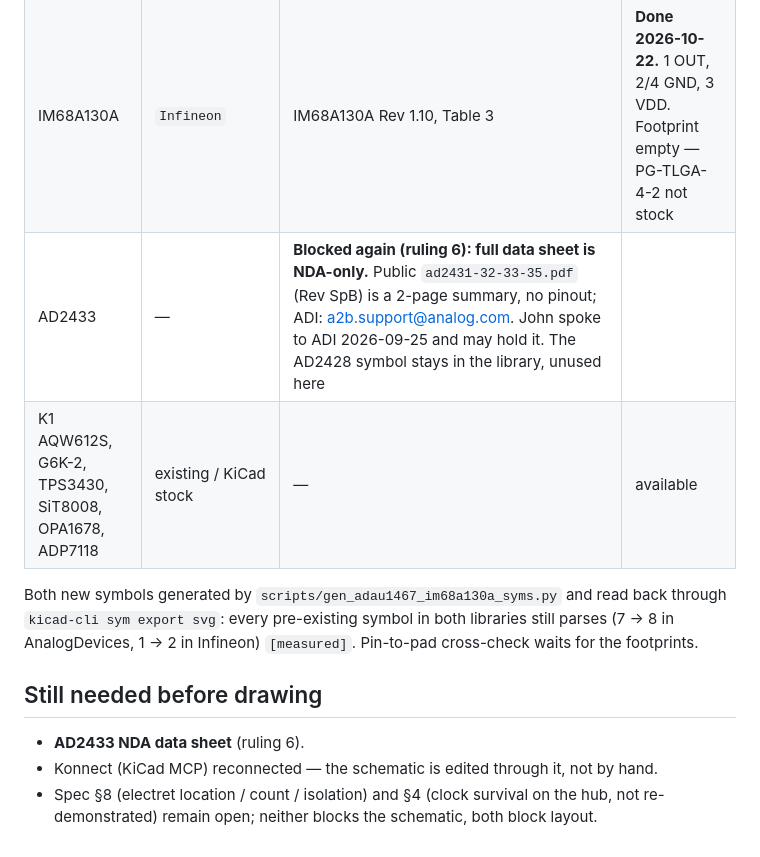
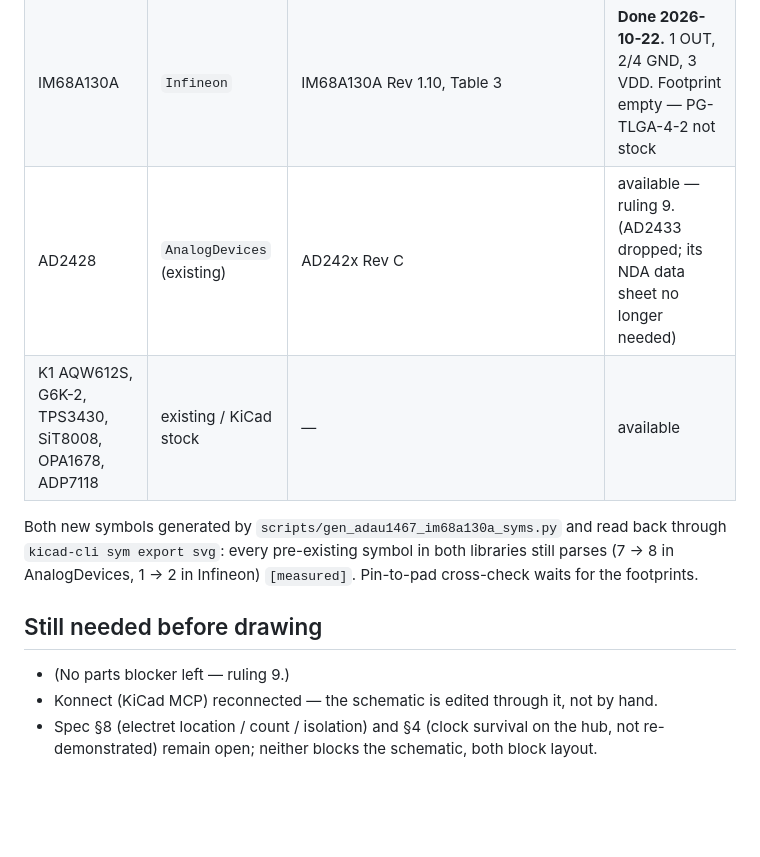
Before and after one commit to pb-aero/lima, a Markdown page: kicad/audio-board/README.md, the part around one of its changes. GitHub-like rendering; blank space fills up the shorter version.

```diff
--- a/kicad/audio-board/README.md
+++ b/kicad/audio-board/README.md
@@ -119,7 +120,7 @@ Option 1 chosen. Kept for the record:
 |---|---|---|---|
 | ADAU1467 | `AnalogDevices` | ADAU1463/1467 Rev A, Table 18 (`docs/datasheets/ADAU1463_1467.pdf`, gitignored) | **Done 2026-10-22.** 88 pins + EP as pin 89; numbers asserted 1–89 exactly. Footprint field empty — no stock 88-LFCSP 12×12 P0.5 in KiCad 10 |
 | IM68A130A | `Infineon` | IM68A130A Rev 1.10, Table 3 | **Done 2026-10-22.** 1 OUT, 2/4 GND, 3 VDD. Footprint empty — PG-TLGA-4-2 not stock |
-| AD2433 | — | **Blocked again (ruling 6): full data sheet is NDA-only.** Public `ad2431-32-33-35.pdf` (Rev SpB) is a 2-page summary, no pinout; ADI: a2b.support@analog.com. John spoke to ADI 2026-09-25 and may hold it. The AD2428 symbol stays in the library, unused here |
+| AD2428 | `AnalogDevices` (existing) | AD242x Rev C | available — ruling 9. (AD2433 dropped; its NDA data sheet no longer needed) |
 | K1 AQW612S, G6K-2, TPS3430, SiT8008, OPA1678, ADP7118 | existing / KiCad stock | — | available |
 
 Both new symbols generated by `scripts/gen_adau1467_im68a130a_syms.py` and read back through
@@ -128,7 +129,7 @@ AnalogDevices, 1 → 2 in Infineon) `[measured]`. Pin-to-pad cross-check waits f
 
 ## Still needed before drawing
 
-- **AD2433 NDA data sheet** (ruling 6).
+- (No parts blocker left — ruling 9.)
 - Konnect (KiCad MCP) reconnected — the schematic is edited through it, not by hand.
 - Spec §8 (electret location / count / isolation) and §4 (clock survival on the hub, not re-demonstrated)
   remain open; neither blocks the schematic, both block layout.
```
Also changed, not shown: other parts of kicad/audio-board/README.md (+5 -4 lines), .agent/status.md (+2 -0 lines).
